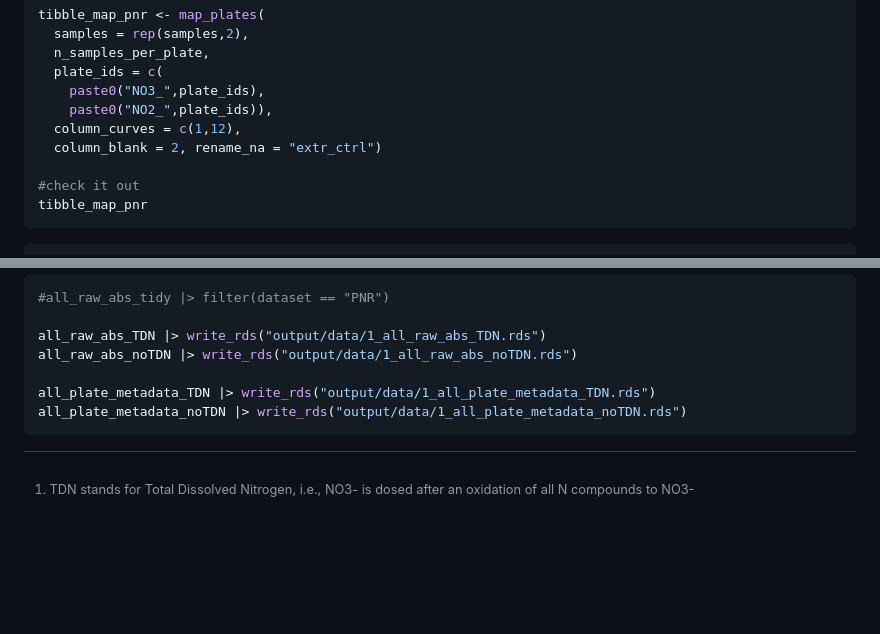
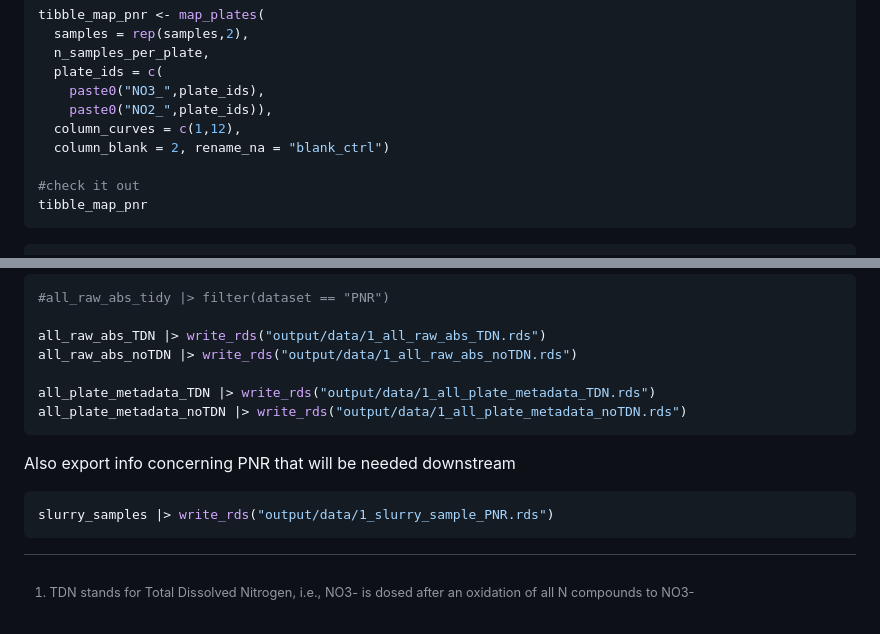
Before and after one commit to mdetoeuf/InterBIC_Npools, a Markdown page: 1_plate2N_import_tidy.md, 2 parts joined by grey strips. GitHub-like rendering; blank space fills up the shorter version.

````diff
--- a/1_plate2N_import_tidy.md
+++ b/1_plate2N_import_tidy.md
@@ -423,7 +423,7 @@ tibble_map_pnr <- map_plates(
     paste0("NO3_",plate_ids),
     paste0("NO2_",plate_ids)),
   column_curves = c(1,12),
-  column_blank = 2, rename_na = "extr_ctrl")
+  column_blank = 2, rename_na = "blank_ctrl")
 
 #check it out
 tibble_map_pnr
@@ -892,5 +892,11 @@ all_plate_metadata_TDN |> write_rds("output/data/1_all_plate_metadata_TDN.rds")
 all_plate_metadata_noTDN |> write_rds("output/data/1_all_plate_metadata_noTDN.rds")
 ```
 
+Also export info concerning PNR that will be needed downstream
+
+``` r
+slurry_samples |> write_rds("output/data/1_slurry_sample_PNR.rds")
+```
+
 [^1]: TDN stands for Total Dissolved Nitrogen, i.e., NO3- is dosed after
     an oxidation of all N compounds to NO3-
````
Also changed, not shown: other parts of 1_plate2N_import_tidy.md (+31 -31 lines).
